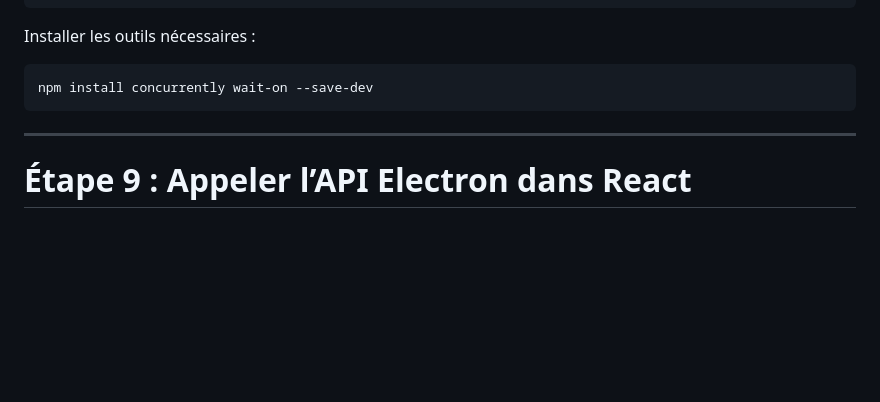
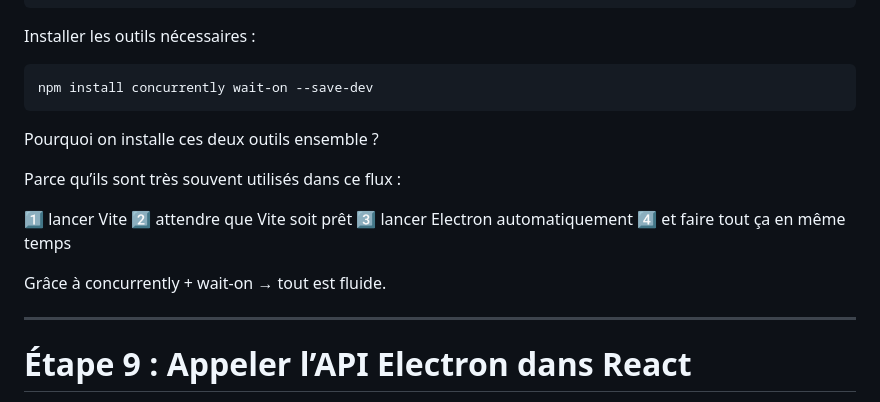
Before and after one commit to wololobzh/ElectronJS, a Markdown page: Slides/06-1-React/06-React.md, the part around the change. Rendered like a GitHub page; blank space fills up the shorter version.

````diff
--- a/Slides/06-1-React/06-React.md
+++ b/Slides/06-1-React/06-React.md
@@ -172,6 +172,17 @@ Installer les outils nécessaires :
 npm install concurrently wait-on --save-dev
 ```
 
+Pourquoi on installe ces deux outils ensemble ?
+
+Parce qu’ils sont très souvent utilisés dans ce flux :
+
+1️⃣ lancer Vite
+2️⃣ attendre que Vite soit prêt
+3️⃣ lancer Electron automatiquement
+4️⃣ et faire tout ça en même temps
+
+Grâce à concurrently + wait-on → tout est fluide.
+
 ---
 
 # Étape 9 : Appeler l’API Electron dans React
````
